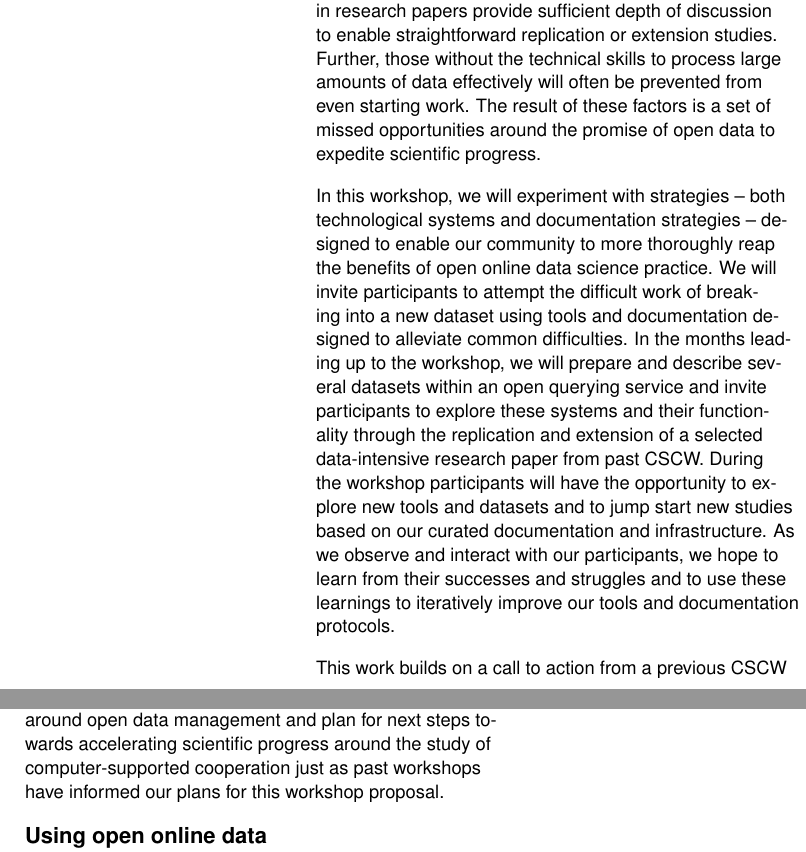
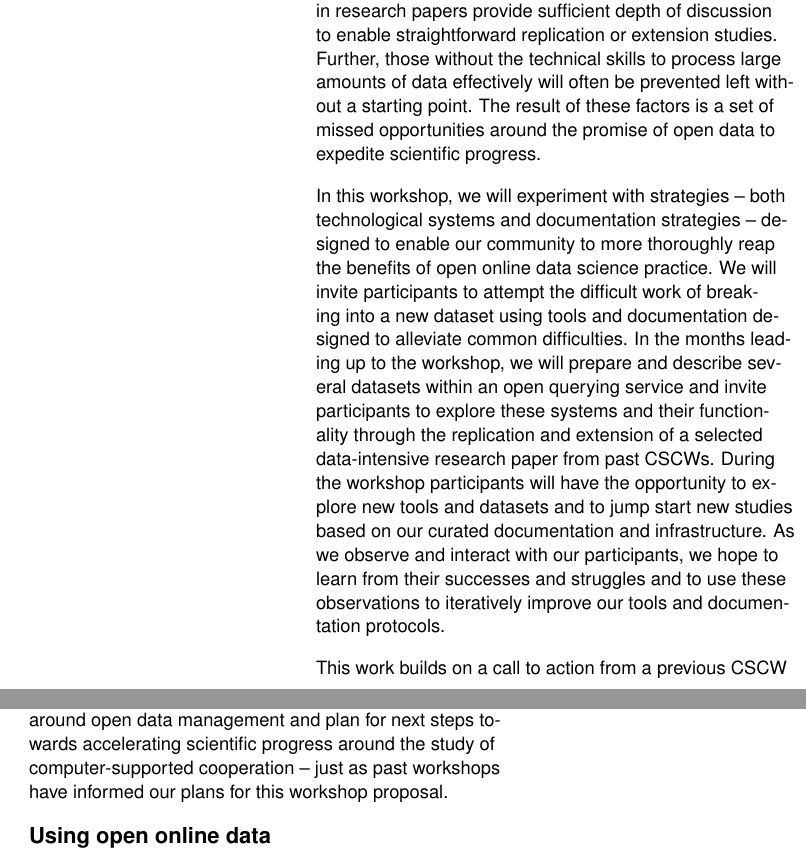
Before and after one commit to halfak/open-infra-workshop, a LaTeX document (halfaker16infrastructure.tex, which reads sections/introduction.tex): two parts of the columns of page 2 of 6, joined at a grey line, cut so that both start at the same text. Compiled offline with pdfLaTeX.

Commit message:
copy editing

```diff
--- a/sections/introduction.tex
+++ b/sections/introduction.tex
@@ -1,6 +1,6 @@
-Despite being easily accessible, open online community (OOC) data can be difficult to use effectively.  In order to access and analyze large amounts of data, researchers must first become familiar with the meaning of data values.  Then they must find a way to obtain and process the datasets to extract their desired vectors of behavior and content.  This process is fraught with problems that are solved (through great difficulty) over and over again by each research team/lab that \emph{breaks into} datasets for a new OOC.  Rarely does the description of methods presented in research papers provide sufficient depth of discussion to enable straightforward replication or extension studies.  Further, those without the technical skills to process large amounts of data effectively will often be prevented from even starting work.  The result of these factors is a set of missed opportunities around the promise of open data to expedite scientific progress.
+Despite being easily accessible, open online community (OOC) data can be difficult to use effectively.  In order to access and analyze large amounts of data, researchers must first become familiar with the meaning of data values.  Then they must find a way to obtain and process the datasets to extract their desired vectors of behavior and content.  This process is fraught with problems that are solved (through great difficulty) over and over again by each research team/lab that \emph{breaks into} datasets for a new OOC.  Rarely does the description of methods presented in research papers provide sufficient depth of discussion to enable straightforward replication or extension studies.  Further, those without the technical skills to process large amounts of data effectively will often be prevented left without a starting point.  The result of these factors is a set of missed opportunities around the promise of open data to expedite scientific progress.
 
-In this workshop, we will experiment with strategies -- both technological systems and documentation strategies -- designed to enable our community to more thoroughly reap the benefits of open online data science practice.  We will invite participants to attempt the difficult work of breaking into a new dataset using tools and documentation designed to alleviate common difficulties.  In the months leading up to the workshop, we will prepare and describe several datasets within an open querying service and invite participants to explore these systems and their functionality through the replication and extension of a selected data-intensive research paper from past CSCW.  During the workshop participants will have the opportunity to explore new tools and datasets and to jump start new studies based on our curated documentation and infrastructure. As we observe and interact with our participants, we hope to learn from their successes and struggles and to use these learnings to iteratively improve our tools and documentation protocols.
+In this workshop, we will experiment with strategies -- both technological systems and documentation strategies -- designed to enable our community to more thoroughly reap the benefits of open online data science practice.  We will invite participants to attempt the difficult work of breaking into a new dataset using tools and documentation designed to alleviate common difficulties.  In the months leading up to the workshop, we will prepare and describe several datasets within an open querying service and invite participants to explore these systems and their functionality through the replication and extension of a selected data-intensive research paper from past CSCWs.  During the workshop participants will have the opportunity to explore new tools and datasets and to jump start new studies based on our curated documentation and infrastructure. As we observe and interact with our participants, we hope to learn from their successes and struggles and to use these observations to iteratively improve our tools and documentation protocols.
 
 This work builds on a call to action from a previous CSCW Workshops\cite{goggins14ocdata, morgan15advancing} and ongoing initiatives\footnote{\url{http://www.datafactories.org/}}: to build up shared research infrastructure\cite{wiggins14quality, morgan15advancing_report} to support data and method sharing practices. The workshop organizers come from many different backgrounds and have extensive experience with using OOC data, developing infrastructure to support access to and analysis of OOC data, and building communities of practice around OOC research.
 
@@ -11,4 +11,4 @@ We will use this workshop to achieve three goals:
 \item inform the design of metadata indexes like the Open Collaboration Data Factory's wiki\footnote{\url{http://wiki.urbanhogfarm.com/index.php/Main_Page}}
 \end{enumerate}
 
-We also hope to foster a community of practice within CSCW around open data management and plan for next steps towards accelerating scientific progress around the study of computer-supported cooperation just as past workshops have informed our plans for this workshop proposal.
+We also hope to foster a community of practice within CSCW around open data management and plan for next steps towards accelerating scientific progress around the study of computer-supported cooperation -- just as past workshops have informed our plans for this workshop proposal.
```
